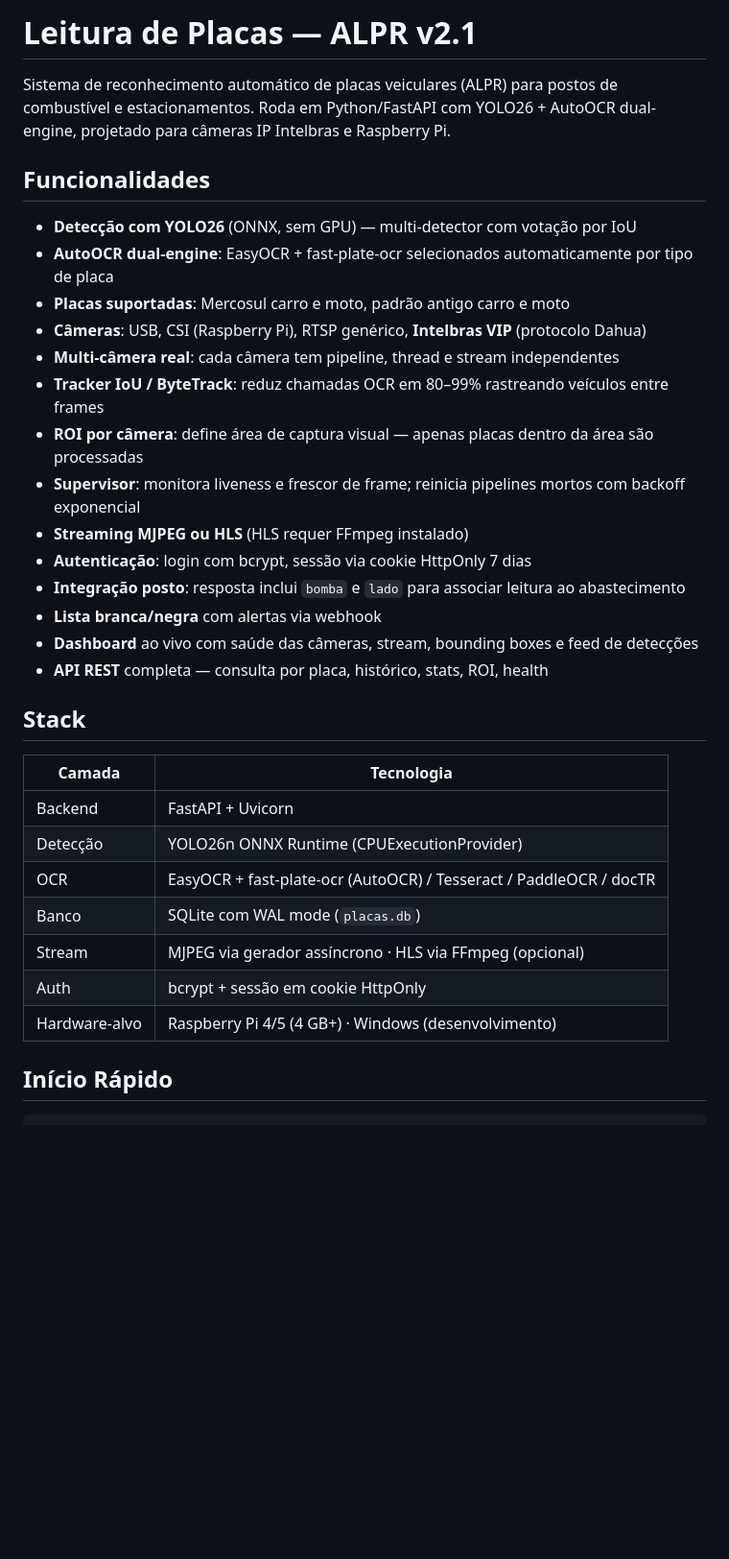
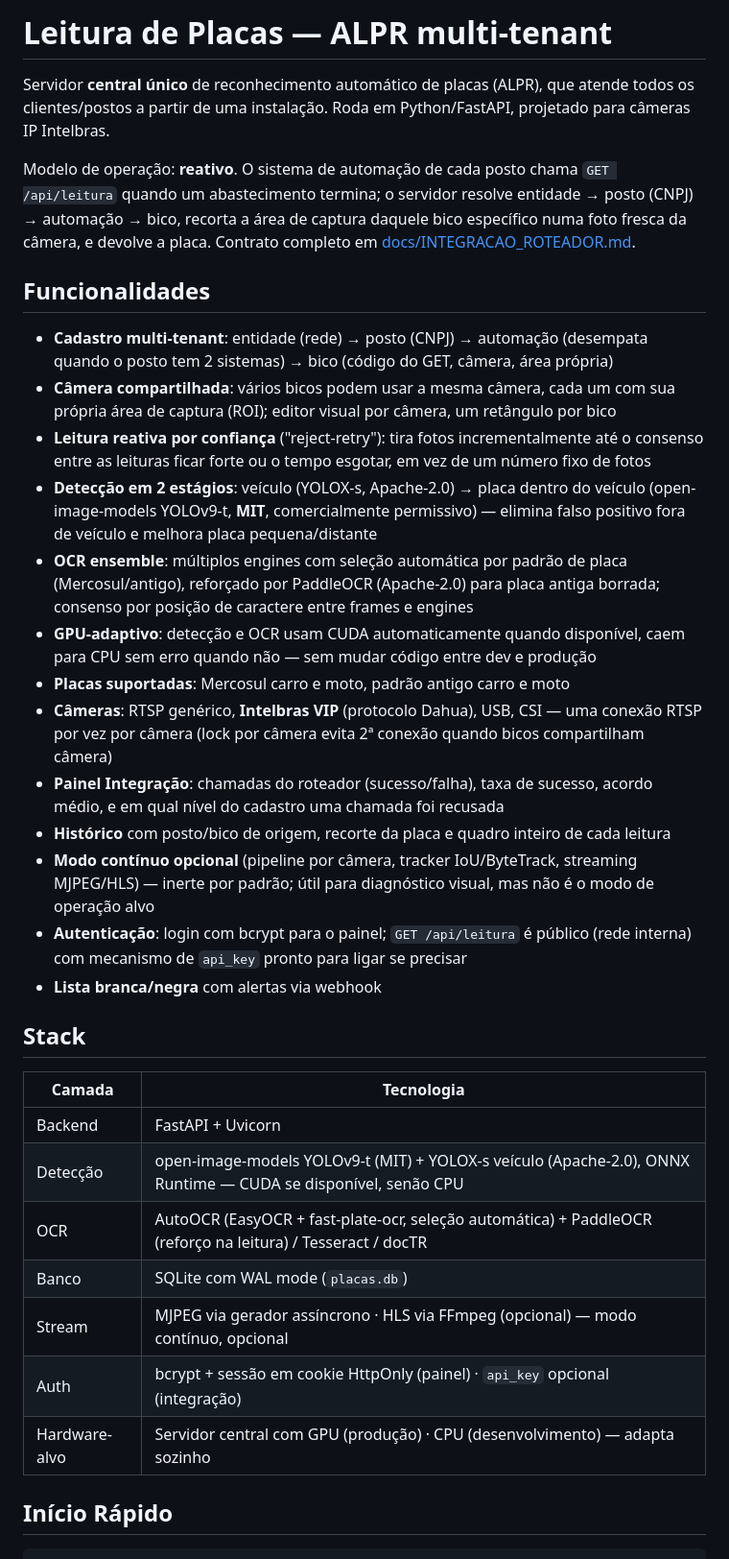
Before and after one commit to joao-moura-redesoft/leitura-placas-main, a Markdown page: README.md, the part around one of its changes. Shown at 96% size. GitHub-like rendering; blank space fills up the shorter version.

```diff
--- a/README.md
+++ b/README.md
@@ -1,35 +1,42 @@
-# Leitura de Placas — ALPR v2.1
+# Leitura de Placas — ALPR multi-tenant
 
-Sistema de reconhecimento automático de placas veiculares (ALPR) para postos de combustível e estacionamentos. Roda em Python/FastAPI com YOLO26 + AutoOCR dual-engine, projetado para câmeras IP Intelbras e Raspberry Pi.
+Servidor **central único** de reconhecimento automático de placas (ALPR), que atende
+todos os clientes/postos a partir de uma instalação. Roda em Python/FastAPI, projetado
+para câmeras IP Intelbras.
+
+Modelo de operação: **reativo**. O sistema de automação de cada posto chama
+`GET /api/leitura` quando um abastecimento termina; o servidor resolve entidade →
+posto (CNPJ) → automação → bico, recorta a área de captura daquele bico específico
+numa foto fresca da câmera, e devolve a placa. Contrato completo em
+[docs/INTEGRACAO_ROTEADOR.md](docs/INTEGRACAO_ROTEADOR.md).
 
 ## Funcionalidades
 
-- **Detecção com YOLO26** (ONNX, sem GPU) — multi-detector com votação por IoU
-- **AutoOCR dual-engine**: EasyOCR + fast-plate-ocr selecionados automaticamente por tipo de placa
+- **Cadastro multi-tenant**: entidade (rede) → posto (CNPJ) → automação (desempata quando o posto tem 2 sistemas) → bico (código do GET, câmera, área própria)
+- **Câmera compartilhada**: vários bicos podem usar a mesma câmera, cada um com sua própria área de captura (ROI); editor visual por câmera, um retângulo por bico
+- **Leitura reativa por confiança** ("reject-retry"): tira fotos incrementalmente até o consenso entre as leituras ficar forte ou o tempo esgotar, em vez de um número fixo de fotos
+- **Detecção em 2 estágios**: veículo (YOLOX-s, Apache-2.0) → placa dentro do veículo (open-image-models YOLOv9-t, **MIT**, comercialmente permissivo) — elimina falso positivo fora de veículo e melhora placa pequena/distante
+- **OCR ensemble**: múltiplos engines com seleção automática por padrão de placa (Mercosul/antigo), reforçado por PaddleOCR (Apache-2.0) para placa antiga borrada; consenso por posição de caractere entre frames e engines
+- **GPU-adaptivo**: detecção e OCR usam CUDA automaticamente quando disponível, caem para CPU sem erro quando não — sem mudar código entre dev e produção
 - **Placas suportadas**: Mercosul carro e moto, padrão antigo carro e moto
-- **Câmeras**: USB, CSI (Raspberry Pi), RTSP genérico, **Intelbras VIP** (protocolo Dahua)
-- **Multi-câmera real**: cada câmera tem pipeline, thread e stream independentes
-- **Tracker IoU / ByteTrack**: reduz chamadas OCR em 80–99% rastreando veículos entre frames
-- **ROI por câmera**: define área de captura visual — apenas placas dentro da área são processadas
-- **Supervisor**: monitora liveness e frescor de frame; reinicia pipelines mortos com backoff exponencial
-- **Streaming MJPEG ou HLS** (HLS requer FFmpeg instalado)
-- **Autenticação**: login com bcrypt, sessão via cookie HttpOnly 7 dias
-- **Integração posto**: resposta inclui `bomba` e `lado` para associar leitura ao abastecimento
+- **Câmeras**: RTSP genérico, **Intelbras VIP** (protocolo Dahua), USB, CSI — uma conexão RTSP por vez por câmera (lock por câmera evita 2ª conexão quando bicos compartilham câmera)
+- **Painel Integração**: chamadas do roteador (sucesso/falha), taxa de sucesso, acordo médio, e em qual nível do cadastro uma chamada foi recusada
+- **Histórico** com posto/bico de origem, recorte da placa e quadro inteiro de cada leitura
+- **Modo contínuo opcional** (pipeline por câmera, tracker IoU/ByteTrack, streaming MJPEG/HLS) — inerte por padrão; útil para diagnóstico visual, mas não é o modo de operação alvo
+- **Autenticação**: login com bcrypt para o painel; `GET /api/leitura` é público (rede interna) com mecanismo de `api_key` pronto para ligar se precisar
 - **Lista branca/negra** com alertas via webhook
-- **Dashboard** ao vivo com saúde das câmeras, stream, bounding boxes e feed de detecções
-- **API REST** completa — consulta por placa, histórico, stats, ROI, health
 
 ## Stack
 
 | Camada | Tecnologia |
 |--------|-----------|
 | Backend | FastAPI + Uvicorn |
-| Detecção | YOLO26n ONNX Runtime (CPUExecutionProvider) |
-| OCR | EasyOCR + fast-plate-ocr (AutoOCR) / Tesseract / PaddleOCR / docTR |
+| Detecção | open-image-models YOLOv9-t (MIT) + YOLOX-s veículo (Apache-2.0), ONNX Runtime — CUDA se disponível, senão CPU |
+| OCR | AutoOCR (EasyOCR + fast-plate-ocr, seleção automática) + PaddleOCR (reforço na leitura) / Tesseract / docTR |
 | Banco | SQLite com WAL mode (`placas.db`) |
-| Stream | MJPEG via gerador assíncrono · HLS via FFmpeg (opcional) |
-| Auth | bcrypt + sessão em cookie HttpOnly |
-| Hardware-alvo | Raspberry Pi 4/5 (4 GB+) · Windows (desenvolvimento) |
+| Stream | MJPEG via gerador assíncrono · HLS via FFmpeg (opcional) — modo contínuo, opcional |
+| Auth | bcrypt + sessão em cookie HttpOnly (painel) · `api_key` opcional (integração) |
+| Hardware-alvo | Servidor central com GPU (produção) · CPU (desenvolvimento) — adapta sozinho |
 
 ## Início Rápido
 
```
Also changed, not shown: other parts of README.md (+106 -69 lines).
